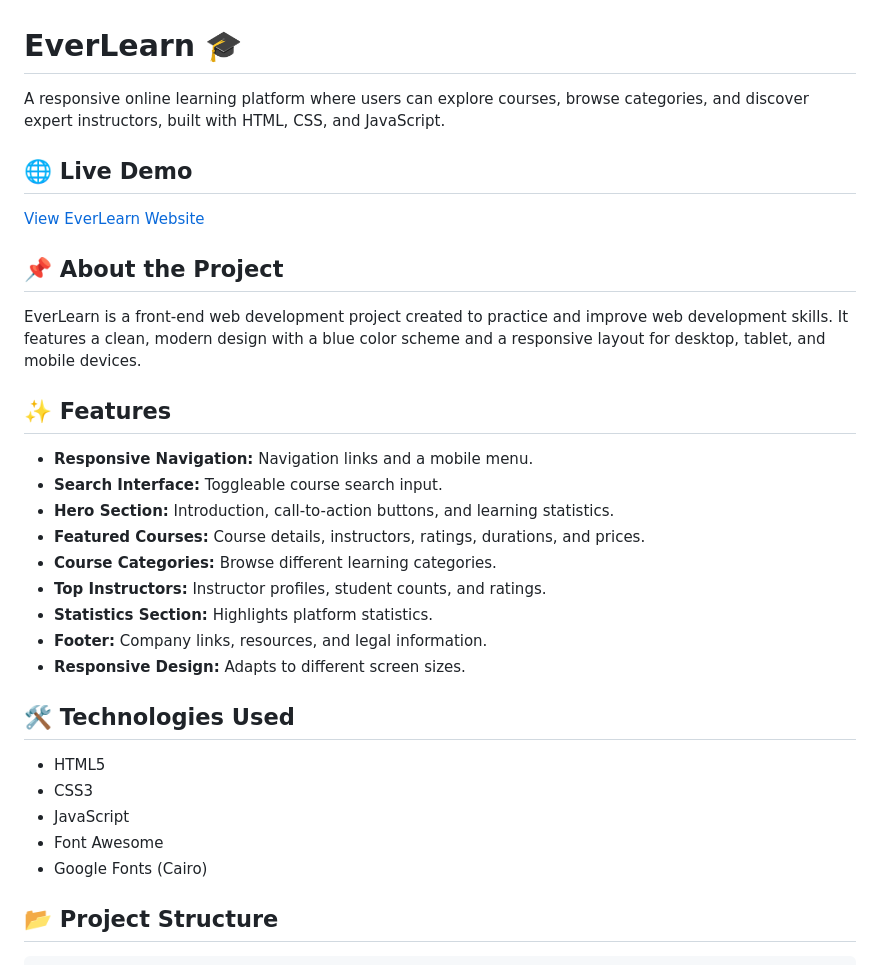
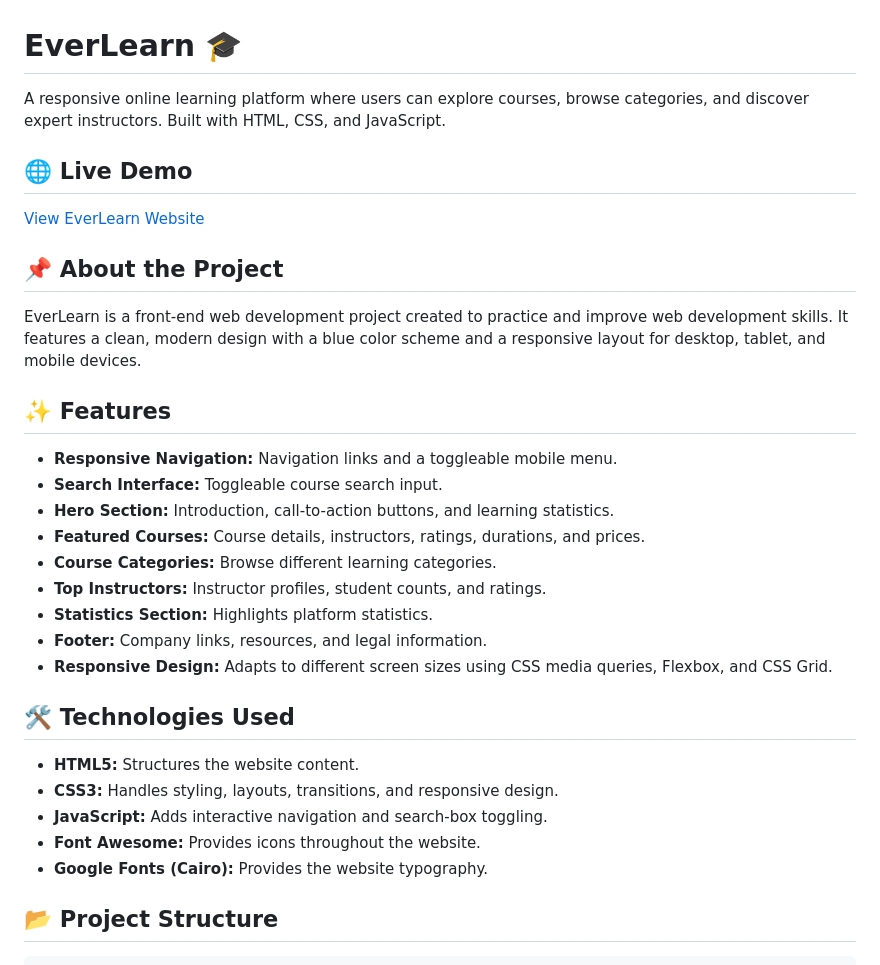
Before and after one commit to Muhaned-7/EverLearn, a Markdown page: README.md, the part around one of its changes. GitHub-like rendering.

```diff
--- a/README.md
+++ b/README.md
@@ -1,6 +1,6 @@
 # EverLearn 🎓
 
-A responsive online learning platform where users can explore courses, browse categories, and discover expert instructors, built with HTML, CSS, and JavaScript.
+A responsive online learning platform where users can explore courses, browse categories, and discover expert instructors. Built with HTML, CSS, and JavaScript.
 
 ## 🌐 Live Demo
 
@@ -12,7 +12,7 @@ EverLearn is a front-end web development project created to practice and improve
 
 ## ✨ Features
 
-- **Responsive Navigation:** Navigation links and a mobile menu.
+- **Responsive Navigation:** Navigation links and a toggleable mobile menu.
 - **Search Interface:** Toggleable course search input.
 - **Hero Section:** Introduction, call-to-action buttons, and learning statistics.
 - **Featured Courses:** Course details, instructors, ratings, durations, and prices.
@@ -20,15 +20,15 @@ EverLearn is a front-end web development project created to practice and improve
 - **Top Instructors:** Instructor profiles, student counts, and ratings.
 - **Statistics Section:** Highlights platform statistics.
 - **Footer:** Company links, resources, and legal information.
-- **Responsive Design:** Adapts to different screen sizes.
+- **Responsive Design:** Adapts to different screen sizes using CSS media queries, Flexbox, and CSS Grid.
 
 ## 🛠️ Technologies Used
 
-- HTML5
-- CSS3
-- JavaScript
-- Font Awesome
-- Google Fonts (Cairo)
+- **HTML5:** Structures the website content.
+- **CSS3:** Handles styling, layouts, transitions, and responsive design.
+- **JavaScript:** Adds interactive navigation and search-box toggling.
+- **Font Awesome:** Provides icons throughout the website.
+- **Google Fonts (Cairo):** Provides the website typography.
 
 ## 📂 Project Structure
 
```
Also changed, not shown: other parts of README.md (+25 -14 lines).
